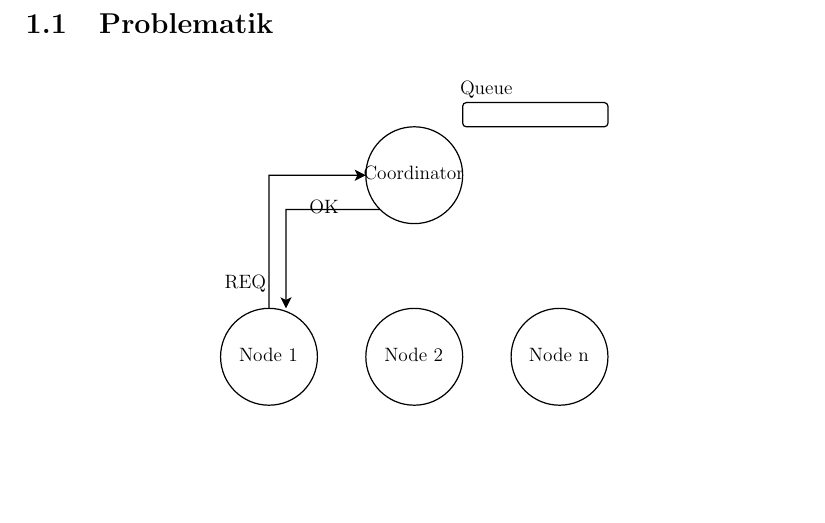
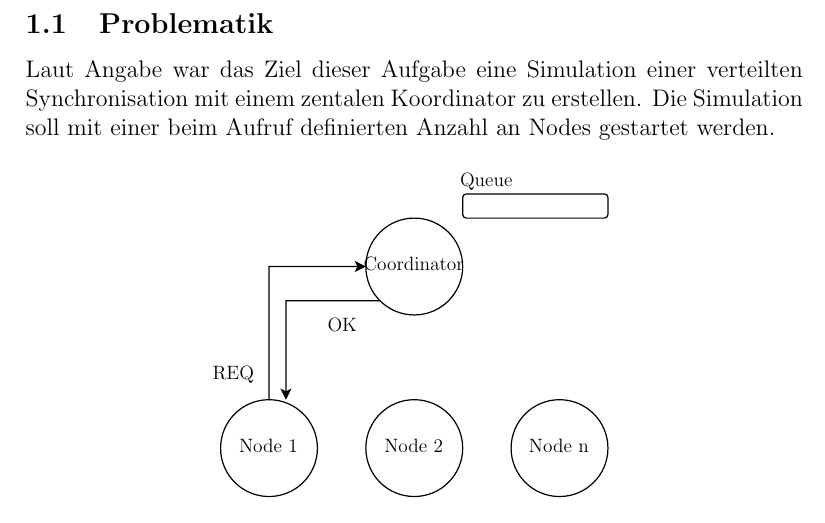
Before and after one commit to konstfish/fischer_project_1, a LaTeX document (doc/ausarbeitung.tex): part of page 3 of 5, cut so that both start at the same text, the shorter picture padded with empty space. Compiled offline with pdfLaTeX.

Commit message:
Update Documentation Images and Add problematik section

```diff
--- a/doc/ausarbeitung.tex
+++ b/doc/ausarbeitung.tex
@@ -22,6 +22,7 @@
 \section{Einleitung}
 
 \subsection{Problematik}
+Laut Angabe war das Ziel dieser Aufgabe eine Simulation einer verteilten Synchronisation mit einem zentalen Koordinator zu erstellen. Die Simulation soll mit einer beim Aufruf definierten Anzahl an Nodes gestartet werden.
 
 \begin{figure}[H]
     \centering
```
Also changed, not shown: README.md, doc/ausarbeitung.pdf, doc/images/situation1.pdf, doc/images/situation1.pdf_tex, doc/images/situation1.svg, 1 other file.
